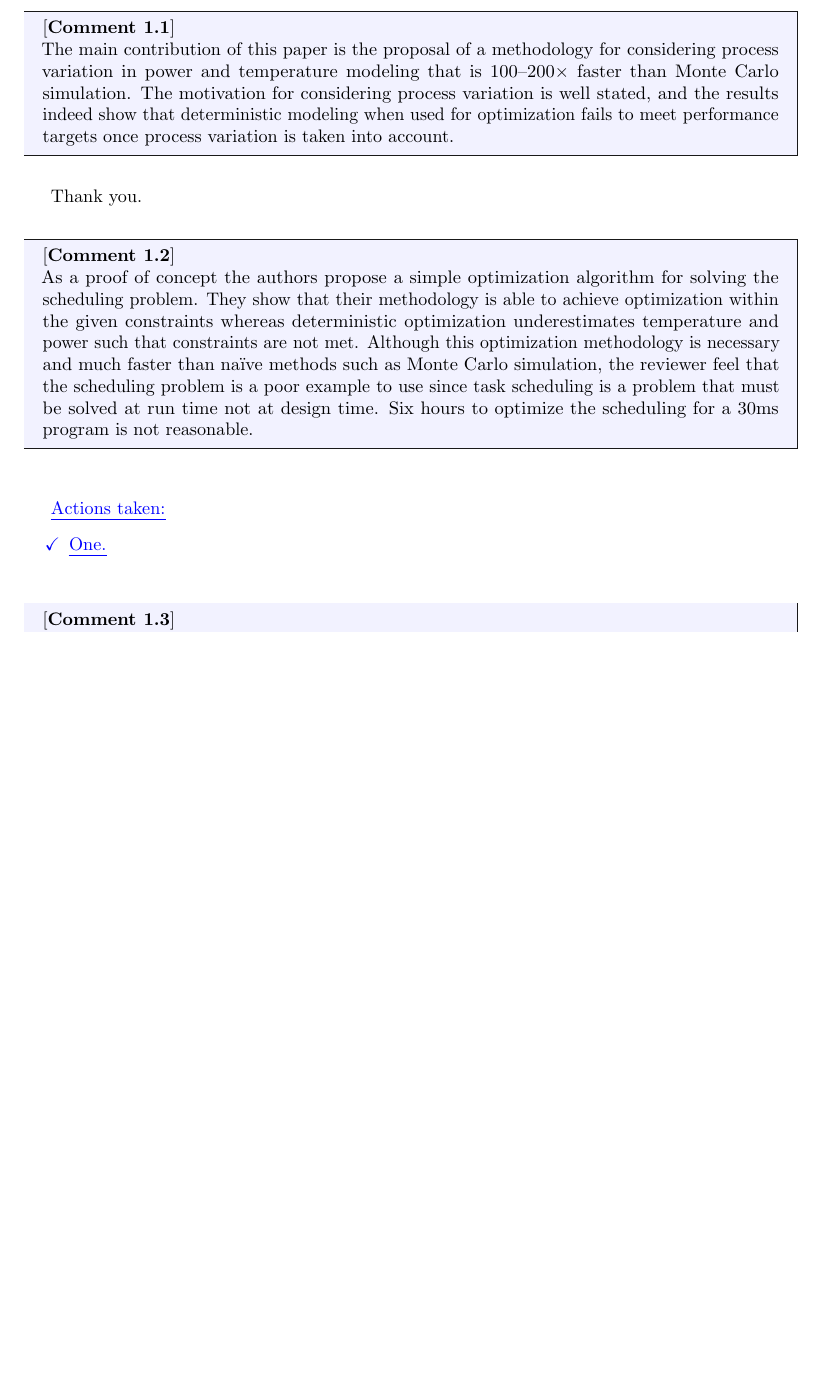
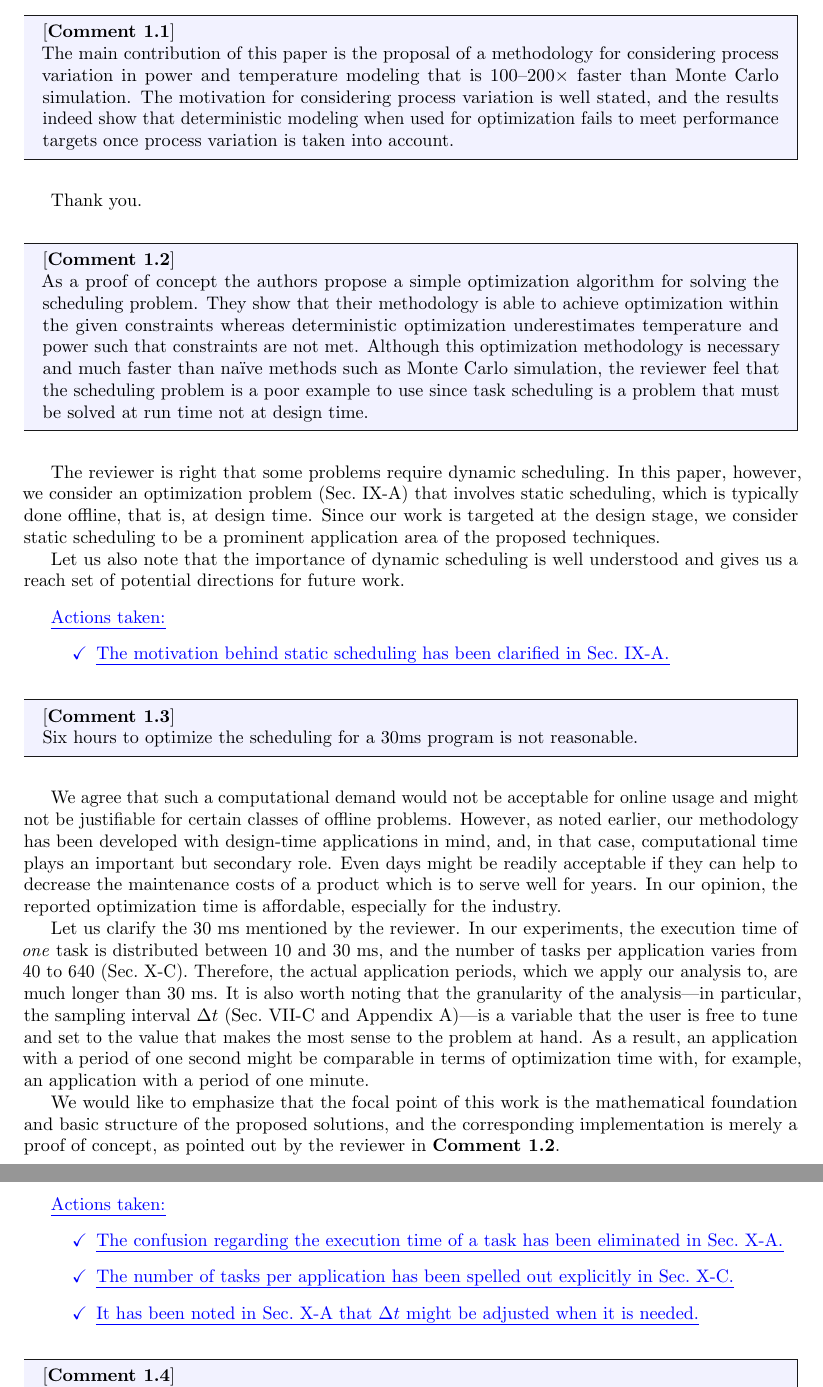
Before and after one commit to quantum-philosophy/RAPV, a LaTeX document (doc/revision.tex, which reads doc/include/definitions.tex, doc/include/revision/definitions.tex, doc/include/revision/reviewer1.tex): part of page 3 of 6 before the commit and two parts of pages 3 and 4 of 6 after it, the two joined at a grey line, cut so that both start at the same text, the shorter picture padded with empty space. Compiled offline with pdfLaTeX.

Commit message:
Addressing the comments of Reviewer 1

```diff
--- a/doc/include/definitions.tex
+++ b/doc/include/definitions.tex
@@ -7,6 +7,15 @@
 % Graphics
 %
 \usepackage{graphicx}
+
+%
+% Revision
+%
+\usepackage{color}
+\definecolor{updated}{rgb}{1,0,0}
+
+\usepackage[normalem]{ulem}
+\newcommand{\updated}[1]{{\color{updated}\uline{#1}}}
 
 %
 % Tables
--- a/doc/include/revision/definitions.tex
+++ b/doc/include/revision/definitions.tex
@@ -5,7 +5,6 @@
 
 \usepackage{mdframed,color}
 
-\definecolor{updated}{rgb}{1,0,0}
 \definecolor{updatedBackground}{rgb}{1,0.95,0.95}
 \definecolor{done}{rgb}{0,0,1}
 \definecolor{reviewerLine}{rgb}{0.1,0.1,0.1}
@@ -38,11 +37,13 @@
 }
 
 \newenvironment{actions}{%
+  \begin{minipage}{\textwidth}
   \vspace{1.0em}%
   {\color{done}\uline{Actions taken:}}
   \begin{itemize}
 }{%
   \end{itemize}
+  \end{minipage}
 }
 
 \newcommand{\action}[1]{%
@@ -65,6 +66,3 @@
 
 \newcommand{\clabel}[2]{[\textbf{Comment~#1.#2}]}
 \newcommand{\cref}[2]{\textbf{Comment~#1.#2}}
-
-\usepackage[normalem]{ulem}
-\newcommand{\updated}[1]{{\color{updated}\uline{#1}}}
--- a/doc/include/revision/reviewer1.tex
+++ b/doc/include/revision/reviewer1.tex
@@ -21,19 +21,79 @@ optimization underestimates temperature and power such that constraints are not
 met. Although this optimization methodology is necessary and much faster than
 na\"{i}ve methods such as Monte Carlo simulation, the reviewer feel that the
 scheduling problem is a poor example to use since task scheduling is a problem
-that must be solved at run time not at design time. Six hours to optimize the
-scheduling for a 30ms program is not reasonable.
+that must be solved at run time not at design time.
 \end{reviewer}
 
 \begin{authors}
+The reviewer is right that some problems require dynamic scheduling. In this
+paper, however, we consider an optimization problem (Sec.~IX-A) that involves
+static scheduling, which is typically done offline, that is, at design time.
+Since our work is targeted at the design stage, we consider static scheduling
+to be a prominent application area of the proposed techniques.
+
+Let us also note that the importance of dynamic scheduling is well understood
+and gives us a reach set of potential directions for future work.
+
+\begin{actions}
+  \action{The motivation behind static scheduling has been clarified in
+  Sec.~IX-A.}
+\end{actions}
+\end{authors}
+
+\begin{reviewer}
+\clabel{1}{3}\\
+Six hours to optimize the scheduling for a 30ms program is not reasonable.
+\end{reviewer}
+
+\begin{authors}
+We agree that such a computational demand would not be acceptable for online
+usage and might not be justifiable for certain classes of offline problems.
+However, as noted earlier, our methodology has been developed with design-time
+applications in mind, and, in that case, computational time plays an important
+but secondary role. Even days might be readily acceptable if they can help to
+decrease the maintenance costs of a product which is to serve well for years.
+In our opinion, the reported optimization time is affordable, especially for
+the industry.
+
+Let us clarify the 30~ms mentioned by the reviewer. In our experiments, the
+execution time of \emph{one} task is distributed between 10 and 30~ms, and the
+number of tasks per application varies from 40 to 640 (Sec.~X-C). Therefore,
+the actual application periods, which we apply our analysis to, are much longer
+than 30~ms. It is also worth noting that the granularity of the analysis---in
+particular, the sampling interval $\dt$ (Sec.~VII-C and Appendix~A)---is a
+variable that the user is free to tune and set to the value that makes the most
+sense to the problem at hand. As a result, an application with a period of one
+second might be comparable in terms of optimization time with, for example, an
+application with a period of one minute.
+
+We would like to emphasize that the focal point of this work is the
+mathematical foundation and basic structure of the proposed solutions, and the
+corresponding implementation is merely a proof of concept, as pointed out by
+the reviewer in \cref{1}{2}.
+
+\begin{actions}
+  \action{The confusion regarding the execution time of a task has been
+  eliminated in Sec.~X-A.}
+  \action{The number of tasks per application has been spelled out explicitly
+  in Sec.~X-C.}
+  \action{It has been noted in Sec.~X-A that $\dt$ might be adjusted when it is
+  needed.}
+\end{actions}
+\end{authors}
+
+\begin{reviewer}
+\clabel{1}{4}\\
+However the reviewer can recognize how this methodology would be quite useful
+for design optimization. Perhaps a more realistic example could be used to
+motivate the results.
+\end{reviewer}
+
+\begin{authors}
+We agree with the reviewer.
+
 \begin{actions}
   \action{One.}
 \end{actions}
 \end{authors}
 
 \begin{reviewer}
-\clabel{1}{3}\\
-However the reviewer can recognize how this methodology would be quite useful
-for design optimization. Perhaps a more realistic example could be used to
-motivate the results.
-\end{reviewer}
```
Also changed, not shown: doc/include/experimental-results/calibration.tex (+1 -1 lines), doc/include/experimental-results/configuration.tex (+2 -2 lines), doc/include/experimental-results/optimization.tex (+1 -1 lines), doc/include/problem-formulation.tex (+1 -1 lines), doc/include/reliability-optimization/problem-formulation.tex (+2 -1 lines), doc/include/revision/reviewer2.tex (+4 -2 lines), doc/include/submission/introduction.tex (+4 -1 lines), doc/include/revision/reviewer1.tex (12 more changed lines).
